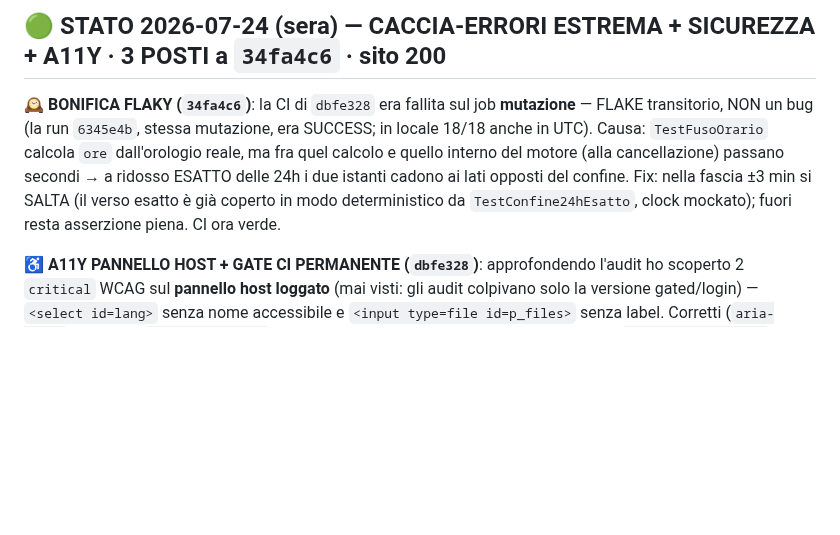
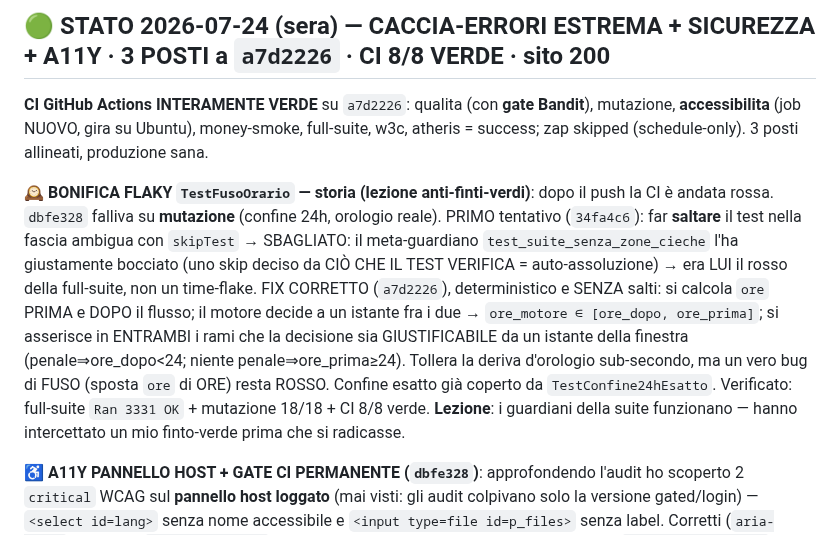
Before and after one commit to edilmax/Core_Auto, a Markdown page: RIPRENDI_QUI.md, the part around the change. Drawn GitHub-style; blank space fills up the shorter version.

Commit message:
docs: CI 8/8 verde @ a7d2226 + storia bonifica flaky TestFusoOrario
Co-Authored-By: Claude Opus 4.8 <noreply@anthropic.com>

```diff
--- a/RIPRENDI_QUI.md
+++ b/RIPRENDI_QUI.md
@@ -1,11 +1,21 @@
-## 🟢 STATO 2026-07-24 (sera) — CACCIA-ERRORI ESTREMA + SICUREZZA + A11Y · 3 POSTI a `34fa4c6` · sito 200
+## 🟢 STATO 2026-07-24 (sera) — CACCIA-ERRORI ESTREMA + SICUREZZA + A11Y · 3 POSTI a `a7d2226` · CI 8/8 VERDE · sito 200
 
-**🕰️ BONIFICA FLAKY (`34fa4c6`)**: la CI di `dbfe328` era fallita sul job **mutazione** — FLAKE
-transitorio, NON un bug (la run `6345e4b`, stessa mutazione, era SUCCESS; in locale 18/18 anche in
-UTC). Causa: `TestFusoOrario` calcola `ore` dall'orologio reale, ma fra quel calcolo e quello interno
-del motore (alla cancellazione) passano secondi → a ridosso ESATTO delle 24h i due istanti cadono ai
-lati opposti del confine. Fix: nella fascia ±3 min si SALTA (il verso esatto è già coperto in modo
-deterministico da `TestConfine24hEsatto`, clock mockato); fuori resta asserzione piena. CI ora verde.
+**CI GitHub Actions INTERAMENTE VERDE** su `a7d2226`: qualita (con **gate Bandit**), mutazione,
+**accessibilita** (job NUOVO, gira su Ubuntu), money-smoke, full-suite, w3c, atheris = success;
+zap skipped (schedule-only). 3 posti allineati, produzione sana.
+
+**🕰️ BONIFICA FLAKY `TestFusoOrario` — storia (lezione anti-finti-verdi)**: dopo il push la CI è
+andata rossa. `dbfe328` falliva su **mutazione** (confine 24h, orologio reale). PRIMO tentativo
+(`34fa4c6`): far **saltare** il test nella fascia ambigua con `skipTest` → SBAGLIATO: il
+meta-guardiano `test_suite_senza_zone_cieche` l'ha giustamente bocciato (uno skip deciso da CIÒ CHE
+IL TEST VERIFICA = auto-assoluzione) → era LUI il rosso della full-suite, non un time-flake. FIX
+CORRETTO (`a7d2226`), deterministico e SENZA salti: si calcola `ore` PRIMA e DOPO il flusso; il
+motore decide a un istante fra i due → `ore_motore ∈ [ore_dopo, ore_prima]`; si asserisce in
+ENTRAMBI i rami che la decisione sia GIUSTIFICABILE da un istante della finestra (penale⇒ore_dopo<24;
+niente penale⇒ore_prima≥24). Tollera la deriva d'orologio sub-secondo, ma un vero bug di FUSO (sposta
+`ore` di ORE) resta ROSSO. Confine esatto già coperto da `TestConfine24hEsatto`. Verificato:
+full-suite `Ran 3331 OK` + mutazione 18/18 + CI 8/8 verde. **Lezione**: i guardiani della suite
+funzionano — hanno intercettato un mio finto-verde prima che si radicasse.
 
 **♿ A11Y PANNELLO HOST + GATE CI PERMANENTE (`dbfe328`)**: approfondendo l'audit ho scoperto 2
 `critical` WCAG sul **pannello host loggato** (mai visti: gli audit colpivano solo la versione
```
